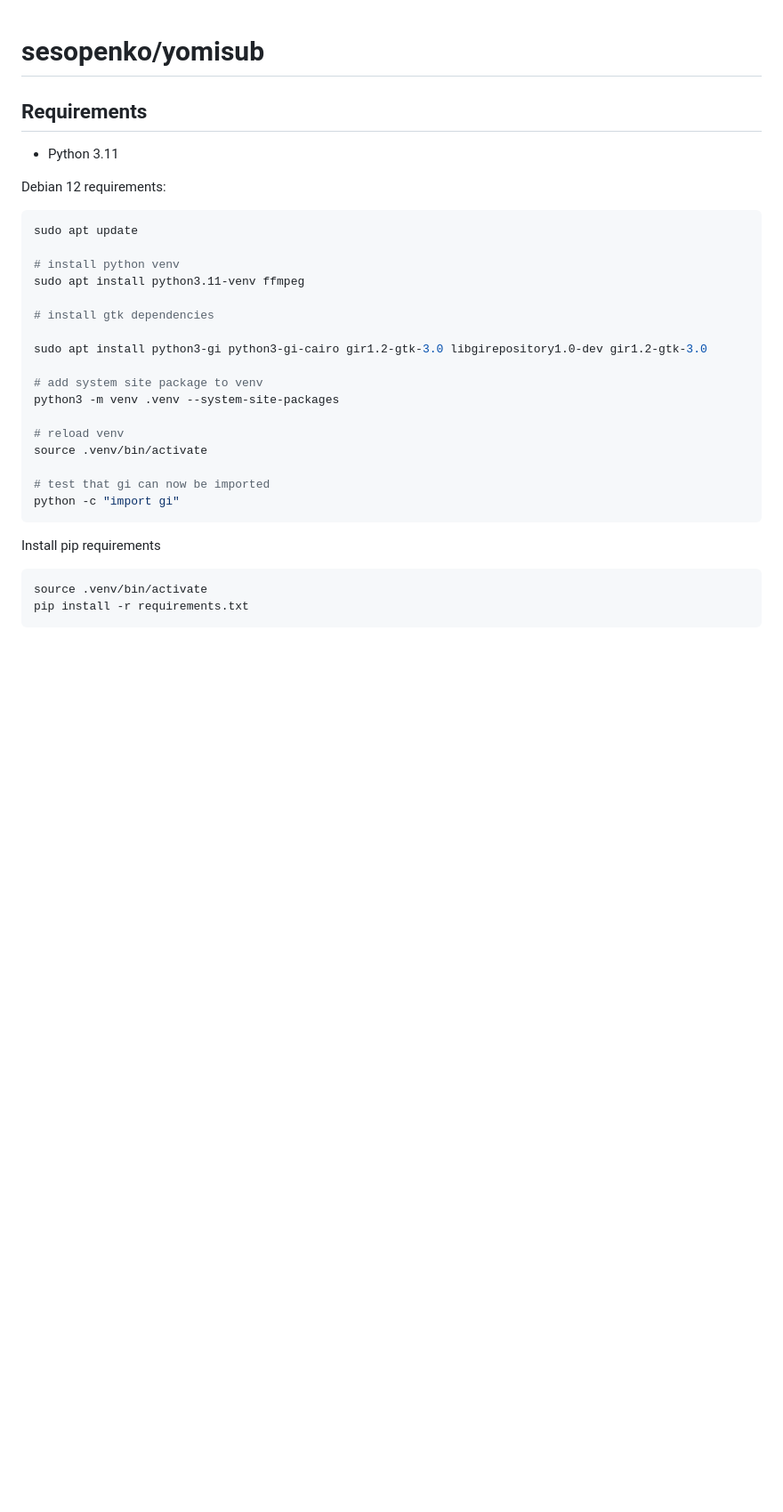
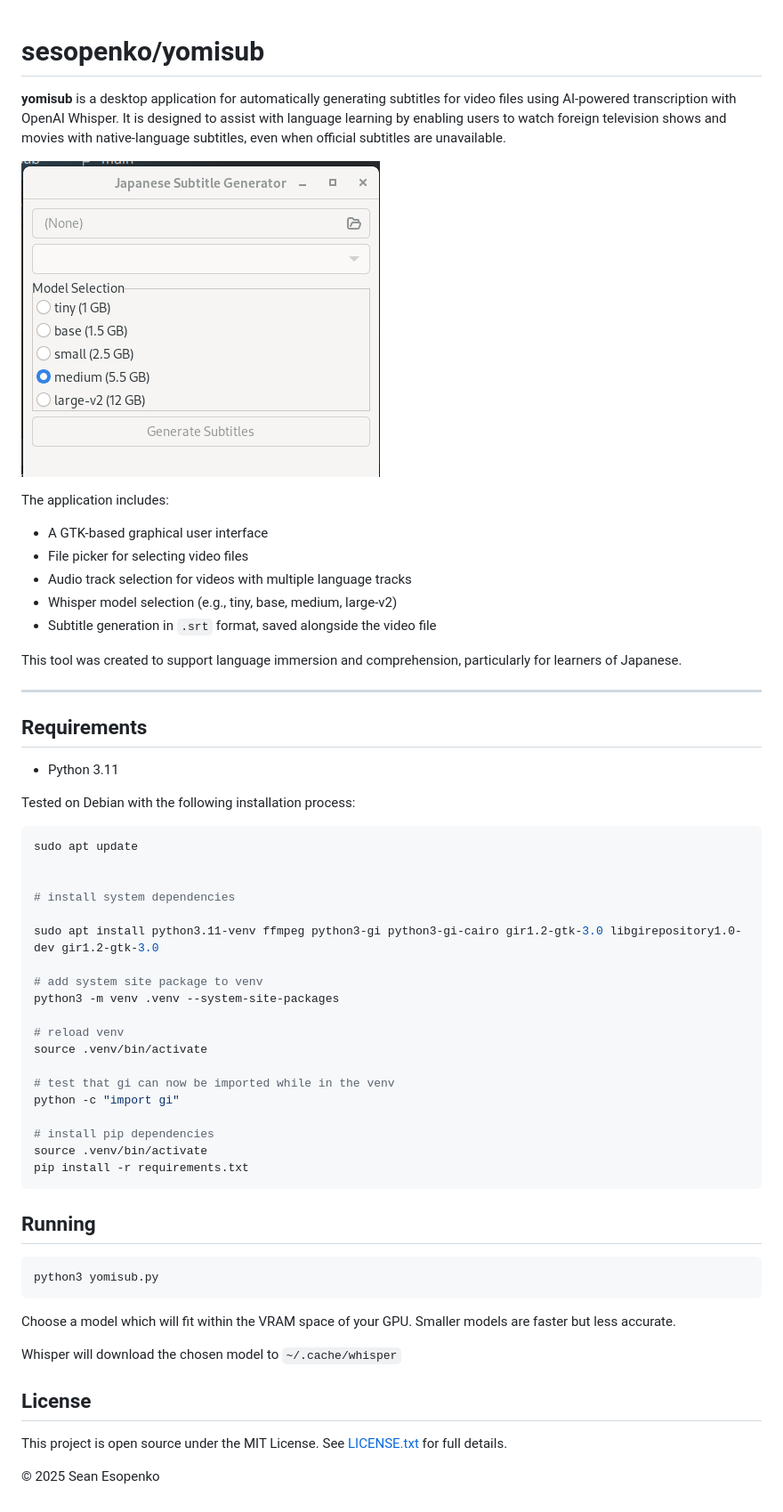
Before and after one commit to sesopenko/yomisub, a Markdown page: README.md, the part around the change. Shown at 89% size. GitHub-like rendering; pictures changed too: docs/Screenshot from 2025-04-19 16-31-53.png (added); blank space fills up the shorter version.

Commit message:
Create README.md and LICENSE.txt

````diff
--- a/README.md
+++ b/README.md
@@ -1,20 +1,36 @@
 # sesopenko/yomisub
+
+**yomisub** is a desktop application for automatically generating subtitles for video files using AI-powered
+transcription with OpenAI Whisper. It is designed to assist with language learning by enabling users to watch foreign
+television shows and movies with native-language subtitles, even when official subtitles are unavailable.
+
+![](docs/Screenshot%20from%202025-04-19%2016-31-53.png)
+
+The application includes:
+
+- A GTK-based graphical user interface
+- File picker for selecting video files
+- Audio track selection for videos with multiple language tracks
+- Whisper model selection (e.g., tiny, base, medium, large-v2)
+- Subtitle generation in `.srt` format, saved alongside the video file
+
+This tool was created to support language immersion and comprehension, particularly for learners of Japanese.
+
+---
 
 ## Requirements
 
 * Python 3.11
 
-Debian 12 requirements:
+Tested on Debian with the following installation process:
 
 ```bash
 sudo apt update
 
-# install python venv
-sudo apt install python3.11-venv ffmpeg
 
-# install gtk dependencies
+# install system dependencies
 
-sudo apt install python3-gi python3-gi-cairo gir1.2-gtk-3.0 libgirepository1.0-dev gir1.2-gtk-3.0
+sudo apt install python3.11-venv ffmpeg python3-gi python3-gi-cairo gir1.2-gtk-3.0 libgirepository1.0-dev gir1.2-gtk-3.0
 
 # add system site package to venv
 python3 -m venv .venv --system-site-packages
@@ -22,13 +38,26 @@ python3 -m venv .venv --system-site-packages
 # reload venv
 source .venv/bin/activate
 
-# test that gi can now be imported
+# test that gi can now be imported while in the venv
 python -c "import gi"
-```
 
-Install pip requirements
-
-```bash
+# install pip dependencies
 source .venv/bin/activate
 pip install -r requirements.txt
 ```
+
+## Running
+
+```bash
+python3 yomisub.py
+```
+
+Choose a model which will fit within the VRAM space of your GPU. Smaller models are faster but less accurate.
+
+Whisper will download the chosen model to `~/.cache/whisper`
+
+## License
+
+This project is open source under the MIT License. See [LICENSE.txt](LICENSE.txt) for full details.
+
+© 2025 Sean Esopenko
````
Also changed, not shown: 2 other files.
